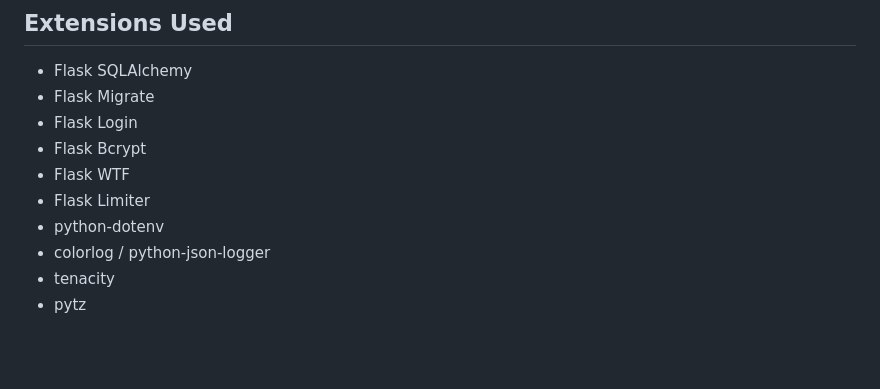
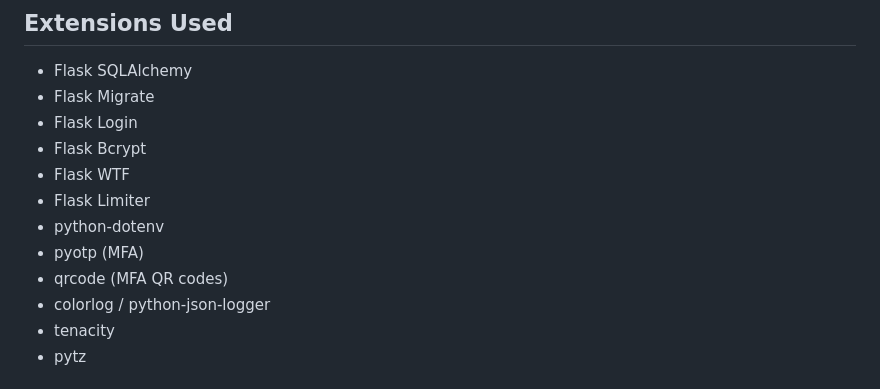
Before and after one commit to gospelin/gigacad, a Markdown page: README.md, the part around the change. GitHub-like rendering; blank space fills up the shorter version.

```diff
--- a/README.md
+++ b/README.md
@@ -135,6 +135,8 @@ The `create_app()` function initializes the application with:
 - Flask WTF
 - Flask Limiter
 - python-dotenv
+- pyotp (MFA)
+- qrcode (MFA QR codes)
 - colorlog / python-json-logger
 - tenacity
 - pytz
```
